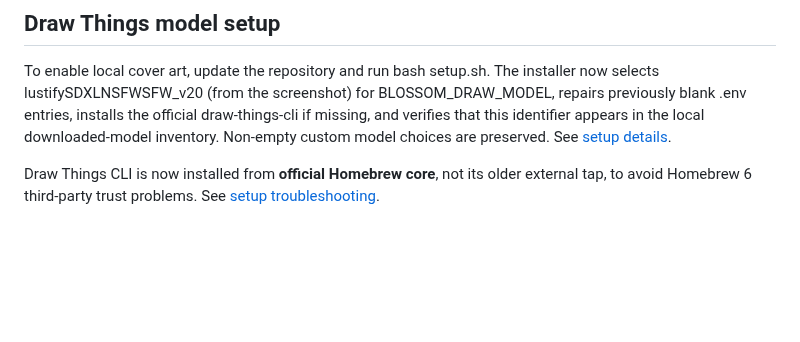
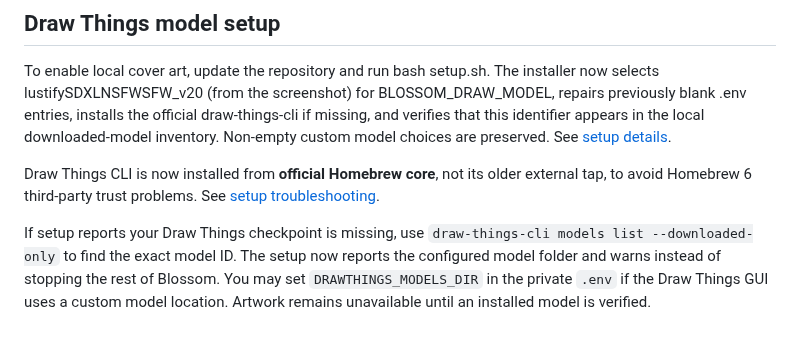
Before and after one commit to GaryWenneker/blossom, a Markdown page: README.md, the part around the change. Drawn GitHub-style; blank space fills up the shorter version.

Commit message:
docs: explain recoverable optional Draw Things model warnings

```diff
--- a/README.md
+++ b/README.md
@@ -182,3 +182,5 @@ Playwright is not used to bypass Platform approval, automate account login, invo
 To enable local cover art, update the repository and run bash setup.sh. The installer now selects lustifySDXLNSFWSFW_v20 (from the screenshot) for BLOSSOM_DRAW_MODEL, repairs previously blank .env entries, installs the official draw-things-cli if missing, and verifies that this identifier appears in the local downloaded-model inventory. Non-empty custom model choices are preserved. See [setup details](docs/SETUP.md#draw-things-model-local-album-artwork).
 
 Draw Things CLI is now installed from **official Homebrew core**, not its older external tap, to avoid Homebrew 6 third-party trust problems. See [setup troubleshooting](docs/SETUP.md#homebrew-6-tap-trust-warnings).
+
+If setup reports your Draw Things checkpoint is missing, use `draw-things-cli models list --downloaded-only` to find the exact model ID. The setup now reports the configured model folder and warns instead of stopping the rest of Blossom. You may set `DRAWTHINGS_MODELS_DIR` in the private `.env` if the Draw Things GUI uses a custom model location. Artwork remains unavailable until an installed model is verified.
```
